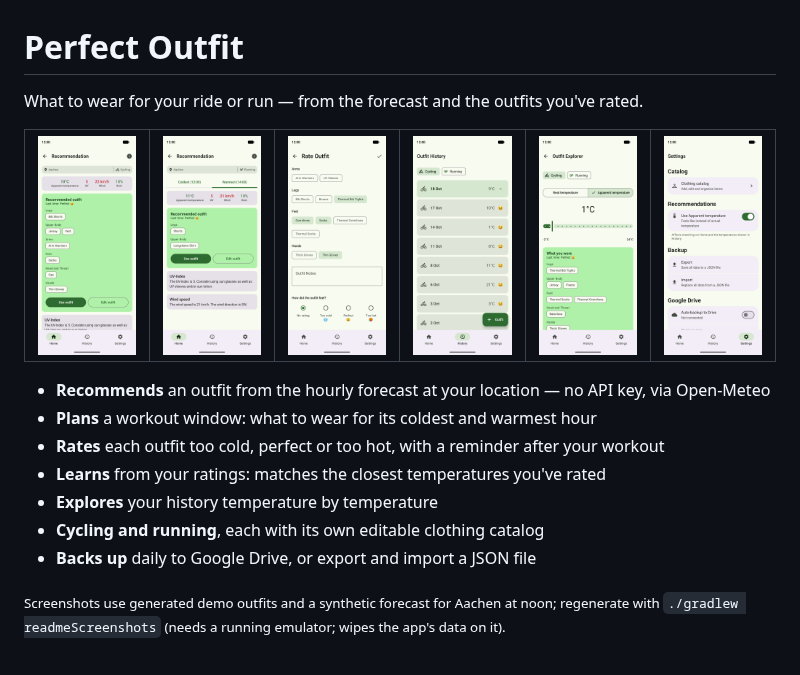
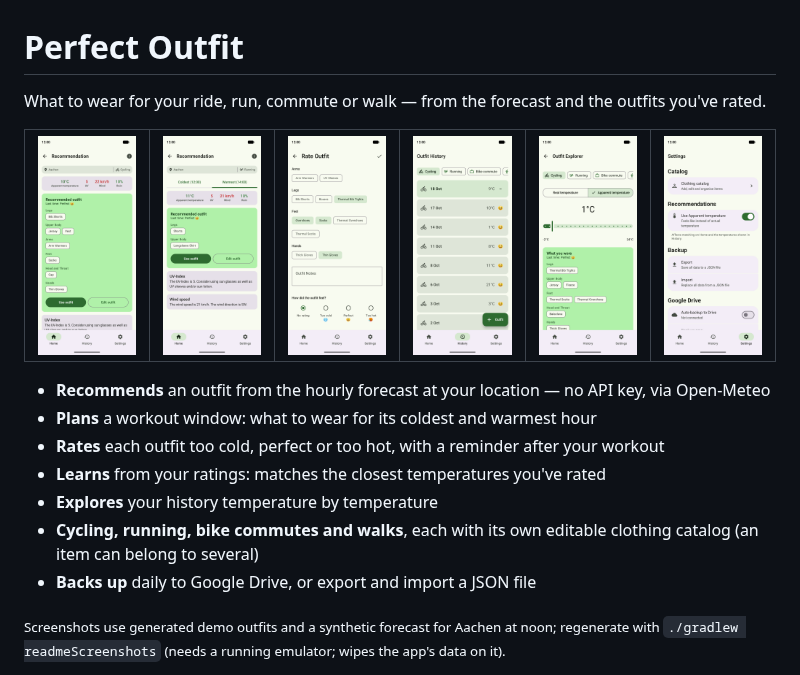
Before and after one commit to robert-crump/PerfectOutfit, a Markdown page: README.md, the part around the change. Rendered like a GitHub page; pictures changed too: docs/screenshots/explorer.png, docs/screenshots/history.png.

```diff
--- a/README.md
+++ b/README.md
@@ -1,6 +1,6 @@
 # Perfect Outfit
 
-What to wear for your ride or run — from the forecast and the outfits you've rated.
+What to wear for your ride, run, commute or walk — from the forecast and the outfits you've rated.
 
 <table>
   <tr>
@@ -18,7 +18,7 @@ What to wear for your ride or run — from the forecast and the outfits you've r
 - **Rates** each outfit too cold, perfect or too hot, with a reminder after your workout
 - **Learns** from your ratings: matches the closest temperatures you've rated
 - **Explores** your history temperature by temperature
-- **Cycling and running**, each with its own editable clothing catalog
+- **Cycling, running, bike commutes and walks**, each with its own editable clothing catalog (an item can belong to several)
 - **Backs up** daily to Google Drive, or export and import a JSON file
 
 <sub>Screenshots use generated demo outfits and a synthetic forecast for Aachen at noon;
```
Also changed, not shown: CONTEXT.md (+7 -1 lines), 8 other files.
